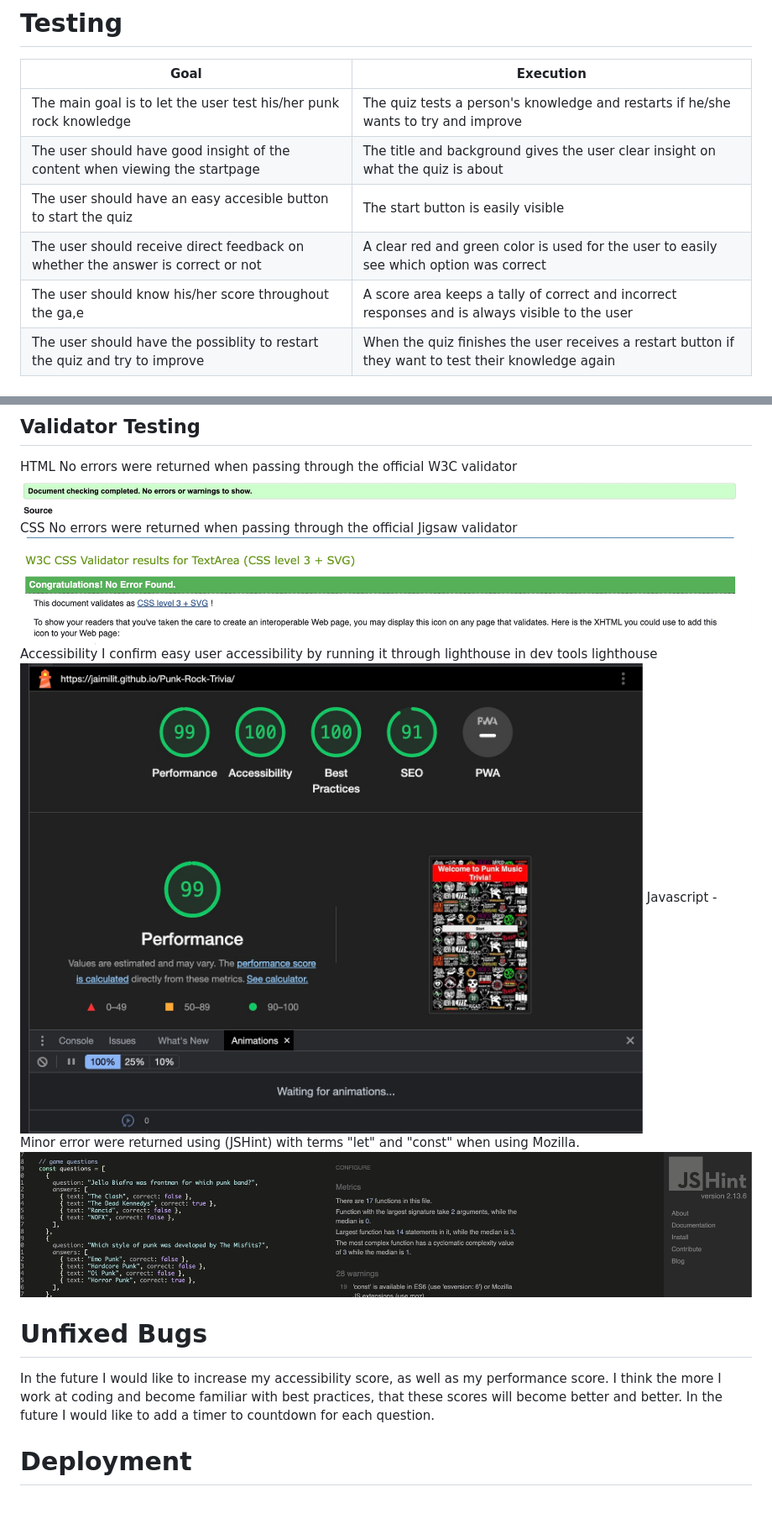
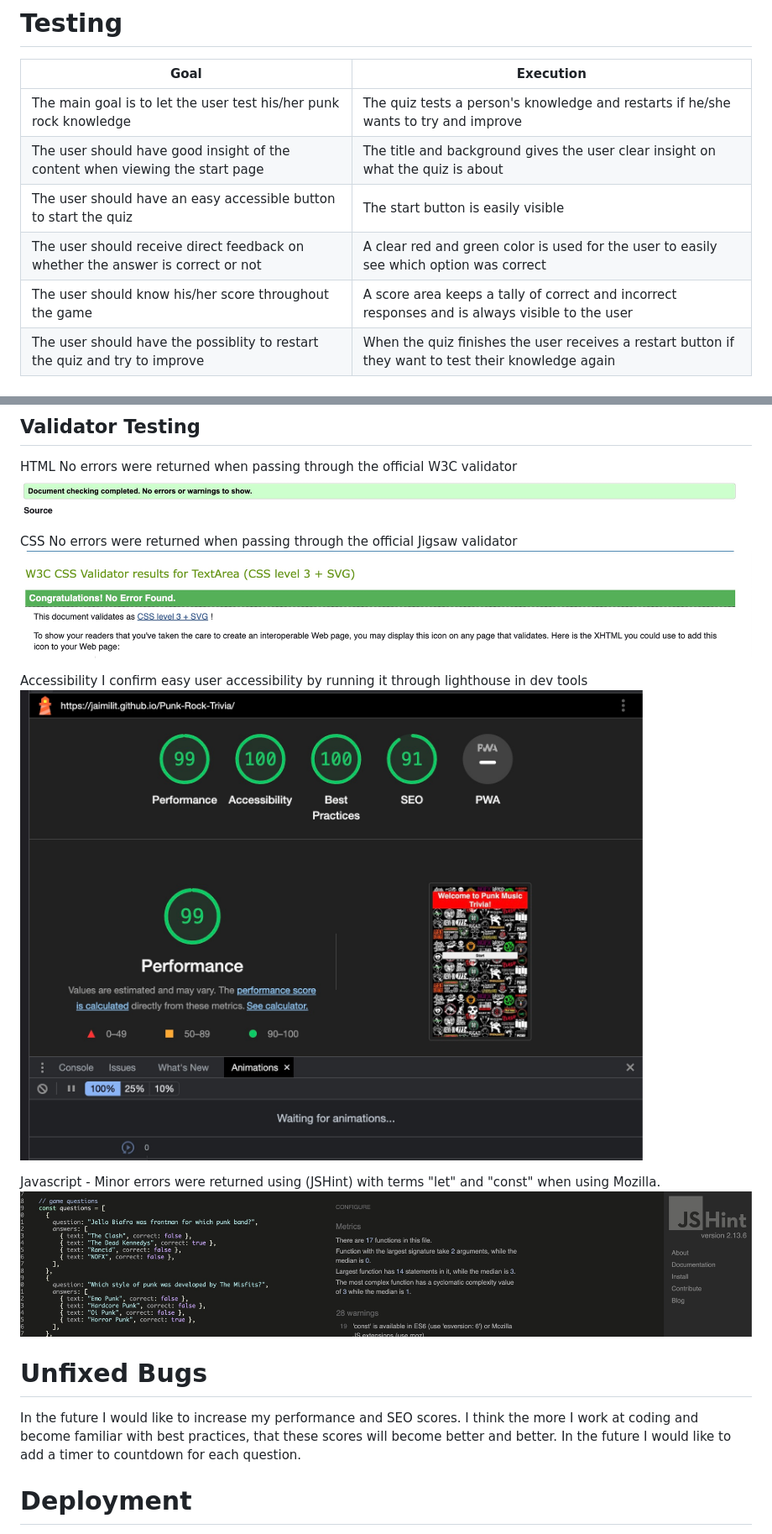
Before and after one commit to Jaimilit/Punk-Rock-Trivia, a Markdown page: README.md, 2 parts joined by grey strips. Shown at 84% size. GitHub-like rendering; blank space fills up the shorter version.

Commit message:
change grammatical errors in readme

```diff
--- a/README.md
+++ b/README.md
@@ -65,10 +65,10 @@ The footer was insprired by the love running project and the icons were taken fr
 | Goal | Execution |
 | --------------- | --------------- |
 | The main goal is to let the user test his/her punk rock knowledge  | The quiz tests a person's knowledge and restarts if he/she wants to try and improve |
-| The user should have good insight of the content when viewing the startpage | The title and background gives the user clear insight on what the quiz is about  |
-| The user should have an easy accesible button to start the quiz  | The start button is easily visible  |
+| The user should have good insight of the content when viewing the start page | The title and background gives the user clear insight on what the quiz is about  |
+| The user should have an easy accessible button to start the quiz  | The start button is easily visible  |
 | The user should receive direct feedback on whether the answer is correct or not | A clear red and green color is used for the user to easily see which option was correct  |
-| The user should know his/her score throughout the ga,e | A score area keeps a tally of correct and incorrect responses and is always visible to the user  |
+| The user should know his/her score throughout the game | A score area keeps a tally of correct and incorrect responses and is always visible to the user  |
 | The user should have the possiblity to restart the quiz and try to improve  | When the quiz finishes the user receives a restart button if they want to test their knowledge again  |
 
 ## Responsiveness
@@ -81,16 +81,18 @@ I have tested that my projects works on various browsers - Safari, Chrome, and F
 ## Validator Testing
 HTML No errors were returned when passing through the official W3C validator
 ![HTML Validator](/assets/images/html-checker.jpg)
+
 CSS No errors were returned when passing through the official Jigsaw validator
 ![CSS Validator](/assets/images/css-validator.jpg)
+
 Accessibility I confirm easy user accessibility by running it through lighthouse in dev tools
-lighthouse
 ![Lighthouse](/assets/images/lighthouse.jpg)
-Javascript - Minor error were returned using (JSHint) with terms "let" and "const" when using Mozilla.
+
+Javascript - Minor errors were returned using (JSHint) with terms "let" and "const" when using Mozilla.
 ![Jshint](/assets/images/jshint.jpg)
 
 # Unfixed Bugs
-In the future I would like to increase my accessibility score, as well as my performance score. I think the more I work at coding and become familiar with best practices, that these scores will become better and better. In the future I would like to add a timer to countdown for each question.
+In the future I would like to increase my performance and SEO scores. I think the more I work at coding and become familiar with best practices, that these scores will become better and better. In the future I would like to add a timer to countdown for each question.
 
 # Deployment
 For this project I used GitHub
```
Also changed, not shown: other parts of README.md (+7 -7 lines).
